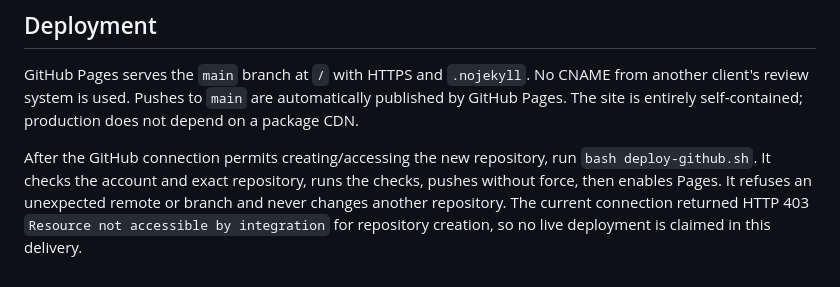
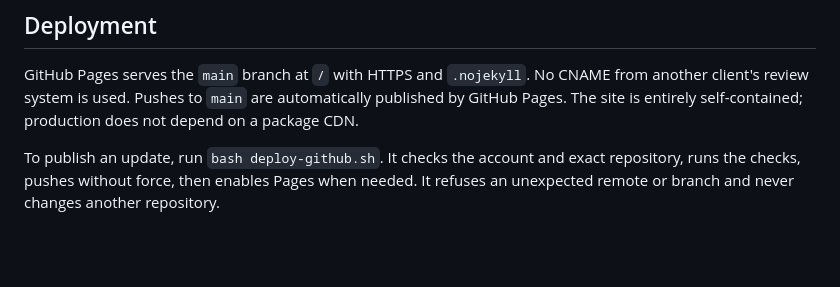
Before and after one commit to BBI-Review-Systems-For-Clients/Ambika-Watch-Review-System, a Markdown page: README.md, the part around the change. Drawn GitHub-style; blank space fills up the shorter version.

Commit message:
Document the connected GitHub deployment workflow

```diff
--- a/README.md
+++ b/README.md
@@ -49,4 +49,4 @@ Open `http://localhost:8080` locally. ES modules require HTTP, not opening `inde
 
 GitHub Pages serves the `main` branch at `/` with HTTPS and `.nojekyll`. No CNAME from another client's review system is used. Pushes to `main` are automatically published by GitHub Pages. The site is entirely self-contained; production does not depend on a package CDN.
 
-After the GitHub connection permits creating/accessing the new repository, run `bash deploy-github.sh`. It checks the account and exact repository, runs the checks, pushes without force, then enables Pages. It refuses an unexpected remote or branch and never changes another repository. The current connection returned HTTP 403 `Resource not accessible by integration` for repository creation, so no live deployment is claimed in this delivery.
+To publish an update, run `bash deploy-github.sh`. It checks the account and exact repository, runs the checks, pushes without force, then enables Pages when needed. It refuses an unexpected remote or branch and never changes another repository.
```
